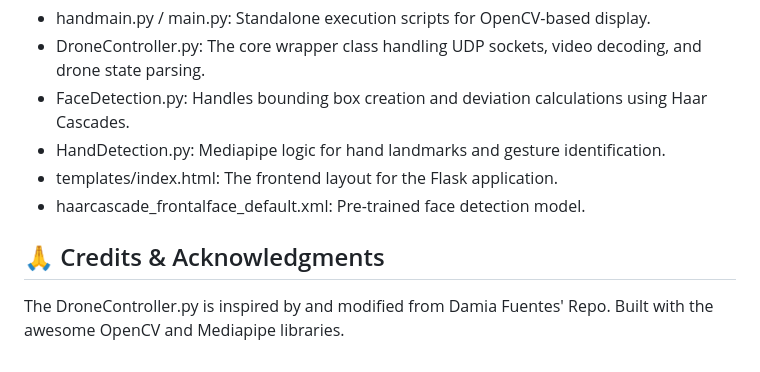
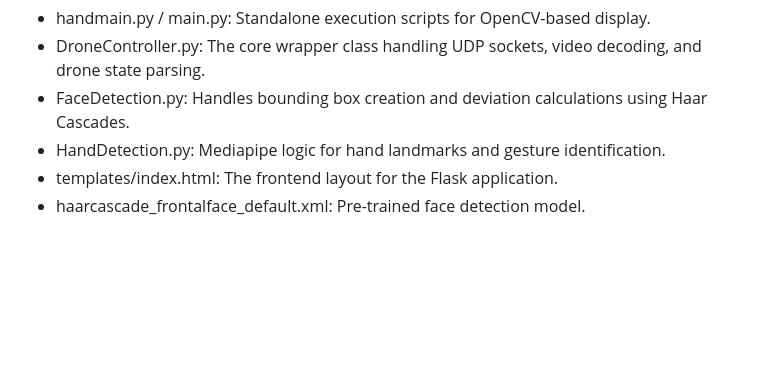
Before and after one commit to kitloon/my-tello-project, a Markdown page: README.md, the part around the change. Rendered like a GitHub page; blank space fills up the shorter version.

```diff
--- a/README.md
+++ b/README.md
@@ -72,7 +72,3 @@ app.py: Flask web server and API endpoints.
 * HandDetection.py: Mediapipe logic for hand landmarks and gesture identification.
 * templates/index.html: The frontend layout for the Flask application.
 * haarcascade_frontalface_default.xml: Pre-trained face detection model.
-
-## 🙏 Credits & Acknowledgments
-The DroneController.py is inspired by and modified from Damia Fuentes' Repo.
-Built with the awesome OpenCV and Mediapipe libraries.
```
